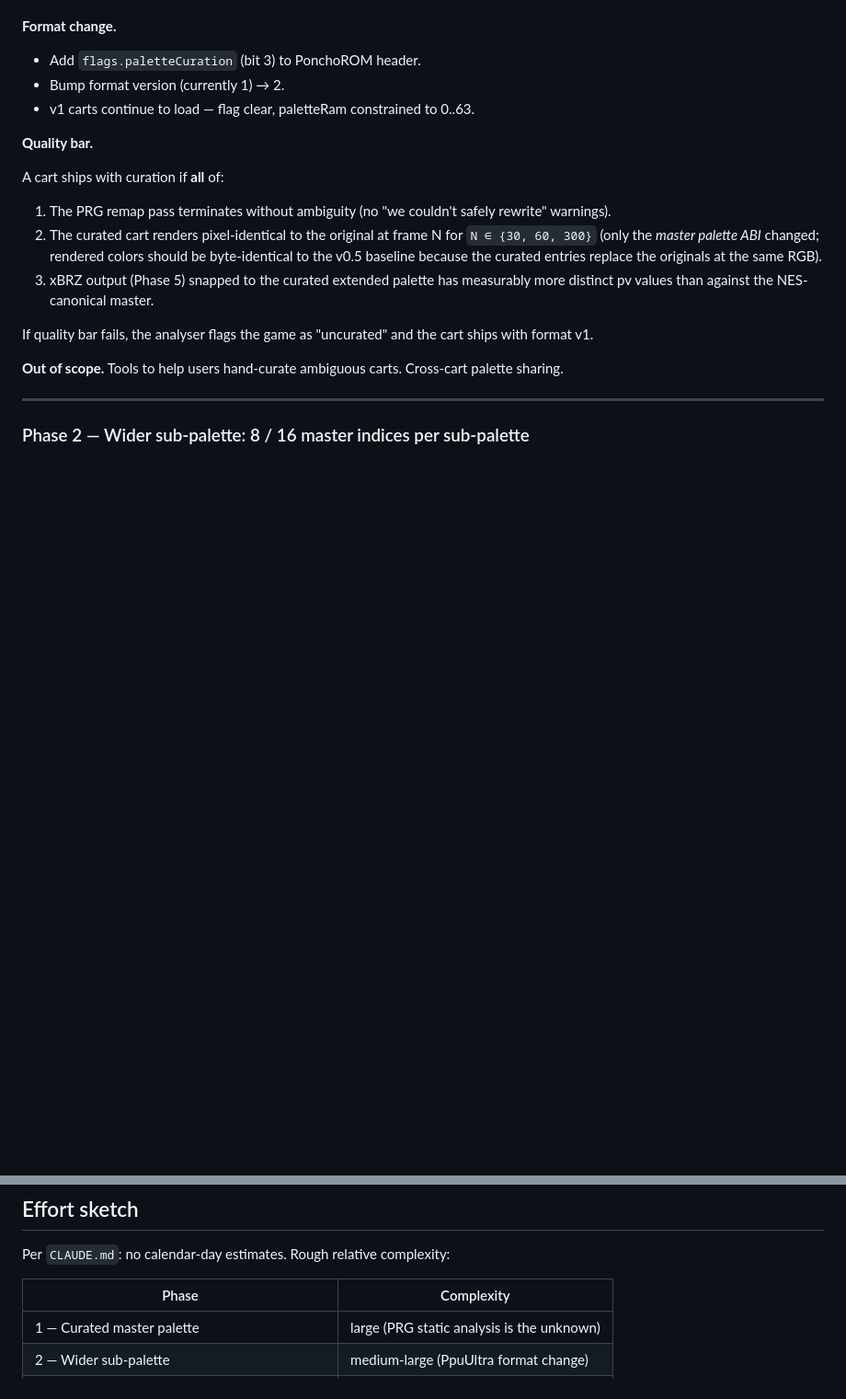
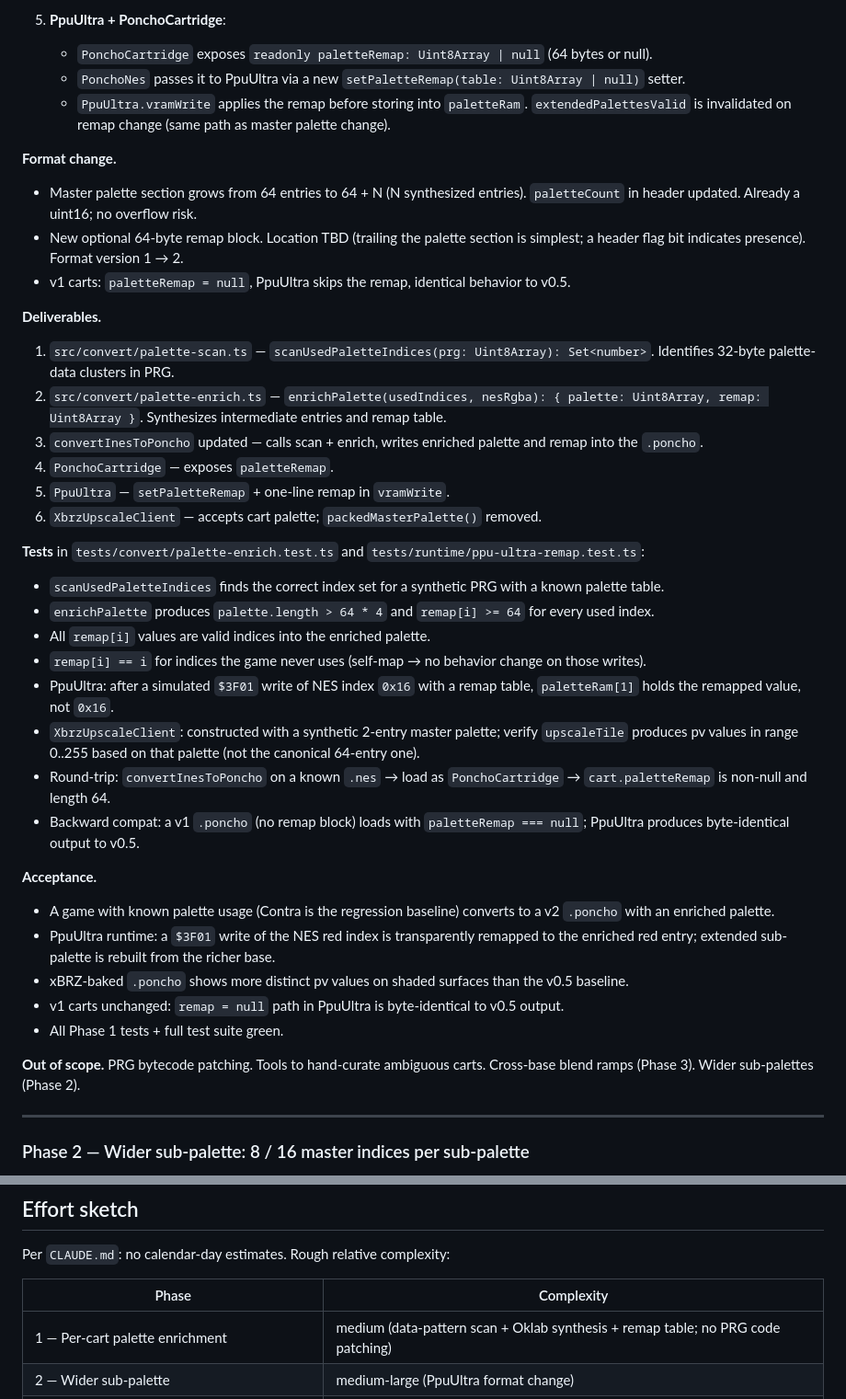
Before and after one commit to DaJungle79/poncho, a Markdown page: docs/v0.6.0-plan.md, 2 parts joined by grey strips. Shown at 92% size. Drawn GitHub-style; blank space fills up the shorter version.

```diff
--- a/docs/v0.6.0-plan.md
+++ b/docs/v0.6.0-plan.md
@@ -47,20 +71,43 @@ Each phase is **one source-control commit** with its own tests. Tests must pass
+5. **PpuUltra + PonchoCartridge**:
+   - `PonchoCartridge` exposes `readonly paletteRemap: Uint8Array | null` (64 bytes or null).
+   - `PonchoNes` passes it to PpuUltra via a new `setPaletteRemap(table: Uint8Array | null)` setter.
+   - `PpuUltra.vramWrite` applies the remap before storing into `paletteRam`. `extendedPalettesValid` is invalidated on remap change (same path as master palette change).
 
 **Format change.**
 
-- Add `flags.paletteCuration` (bit 3) to PonchoROM header.
-- Bump format version (currently 1) → 2.
-- v1 carts continue to load — flag clear, paletteRam constrained to 0..63.
+- Master palette section grows from 64 entries to 64 + N (N synthesized entries). `paletteCount` in header updated. Already a uint16; no overflow risk.
+- New optional 64-byte remap block. Location TBD (trailing the palette section is simplest; a header flag bit indicates presence). Format version 1 → 2.
+- v1 carts: `paletteRemap = null`, PpuUltra skips the remap, identical behavior to v0.5.
 
-**Quality bar.**
+**Deliverables.**
 
-A cart ships with curation if **all** of:
-1. The PRG remap pass terminates without ambiguity (no "we couldn't safely rewrite" warnings).
-2. The curated cart renders pixel-identical to the original at frame N for `N ∈ {30, 60, 300}` (only the *master palette ABI* changed; rendered colors should be byte-identical to the v0.5 baseline because the curated entries replace the originals at the same RGB).
-3. xBRZ output (Phase 5) snapped to the curated extended palette has measurably more distinct pv values than against the NES-canonical master.
+1. `src/convert/palette-scan.ts` — `scanUsedPaletteIndices(prg: Uint8Array): Set<number>`. Identifies 32-byte palette-data clusters in PRG.
+2. `src/convert/palette-enrich.ts` — `enrichPalette(usedIndices, nesRgba): { palette: Uint8Array, remap: Uint8Array }`. Synthesizes intermediate entries and remap table.
+3. `convertInesToPoncho` updated — calls scan + enrich, writes enriched palette and remap into the `.poncho`.
+4. `PonchoCartridge` — exposes `paletteRemap`.
+5. `PpuUltra` — `setPaletteRemap` + one-line remap in `vramWrite`.
+6. `XbrzUpscaleClient` — accepts cart palette; `packedMasterPalette()` removed.
 
-If quality bar fails, the analyser flags the game as "uncurated" and the cart ships with format v1.
+**Tests** in `tests/convert/palette-enrich.test.ts` and `tests/runtime/ppu-ultra-remap.test.ts`:
 
-**Out of scope.** Tools to help users hand-curate ambiguous carts. Cross-cart palette sharing.
+- `scanUsedPaletteIndices` finds the correct index set for a synthetic PRG with a known palette table.
+- `enrichPalette` produces `palette.length > 64 * 4` and `remap[i] >= 64` for every used index.
+- All `remap[i]` values are valid indices into the enriched palette.
+- `remap[i] == i` for indices the game never uses (self-map → no behavior change on those writes).
+- PpuUltra: after a simulated `$3F01` write of NES index `0x16` with a remap table, `paletteRam[1]` holds the remapped value, not `0x16`.
+- `XbrzUpscaleClient`: constructed with a synthetic 2-entry master palette; verify `upscaleTile` produces pv values in range 0..255 based on that palette (not the canonical 64-entry one).
+- Round-trip: `convertInesToPoncho` on a known `.nes` → load as `PonchoCartridge` → `cart.paletteRemap` is non-null and length 64.
+- Backward compat: a v1 `.poncho` (no remap block) loads with `paletteRemap === null`; PpuUltra produces byte-identical output to v0.5.
+
+**Acceptance.**
+
+- A game with known palette usage (Contra is the regression baseline) converts to a v2 `.poncho` with an enriched palette.
+- PpuUltra runtime: a `$3F01` write of the NES red index is transparently remapped to the enriched red entry; extended sub-palette is rebuilt from the richer base.
+- xBRZ-baked `.poncho` shows more distinct pv values on shaded surfaces than the v0.5 baseline.
+- v1 carts unchanged: `remap = null` path in PpuUltra is byte-identical to v0.5 output.
+- All Phase 1 tests + full test suite green.
+
+**Out of scope.** PRG bytecode patching. Tools to hand-curate ambiguous carts. Cross-base blend ramps (Phase 3). Wider sub-palettes (Phase 2).
 
 ---
 
@@ -171,7 +218,7 @@ Per `CLAUDE.md`: no calendar-day estimates. Rough relative complexity:
 
 | Phase | Complexity |
 |-------|---|
-| 1 — Curated master palette | large (PRG static analysis is the unknown) |
+| 1 — Per-cart palette enrichment | medium (data-pattern scan + Oklab synthesis + remap table; no PRG code patching) |
 | 2 — Wider sub-palette | medium-large (PpuUltra format change) |
 | 3 — Cross-base blends + sprite extended palette | medium |
 | 4 — Per-game validation | medium (gated on per-game debugging) |
```
Also changed, not shown: other parts of docs/v0.6.0-plan.md (+39 -15 lines).
